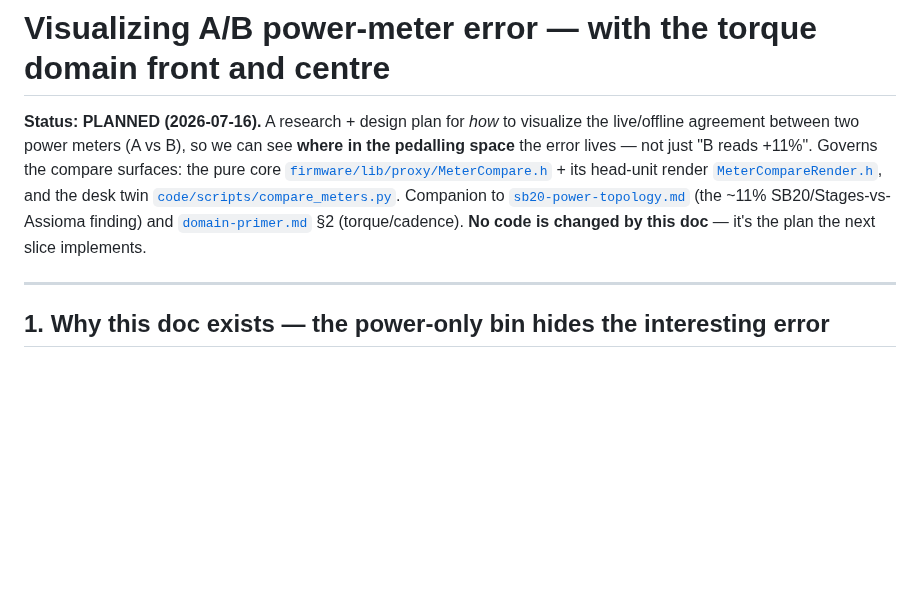
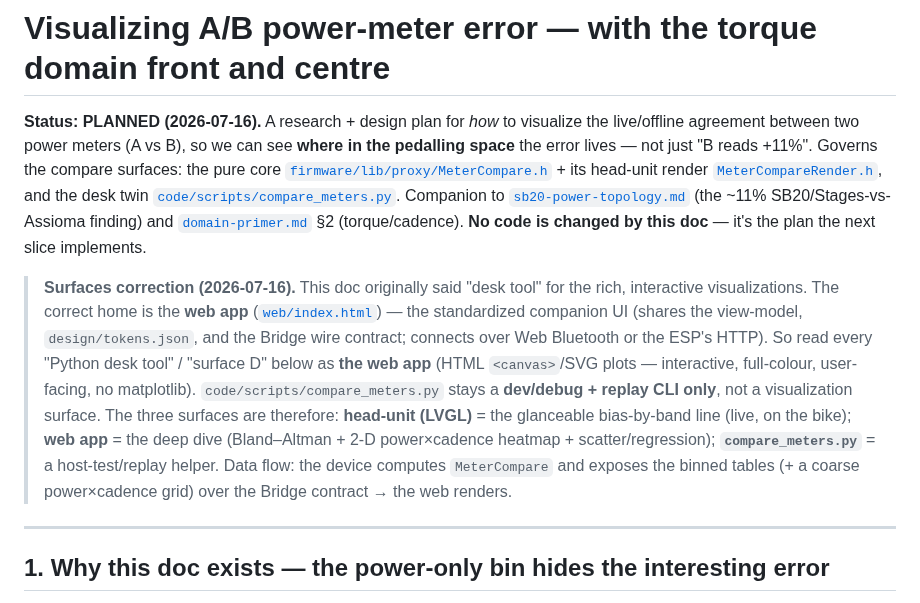
Before and after one commit to cauldnz/SB20-power-proxy, a Markdown page: code/findings/meter-compare-visualization.md, the part around the change. GitHub-like rendering; blank space fills up the shorter version.

Commit message:
docs(#10): correct compare-viz surface — the rich viz lives in the WEB APP, not a 'desk tool'
The rich A/B visualizations (Bland-Altman, 2-D power x cadence heatmap, scatter) belong in
the web app (web/index.html — the standardized companion SPA, Web BLE / ESP HTTP), rendered
as HTML canvas/SVG. compare_meters.py stays a dev/debug + replay CLI only. Three surfaces:
head-unit LVGL (glanceable bias-by-band), web app (deep dive), Python CLI (host-test helper).

Co-Authored-By: Claude Opus 4.8 <noreply@anthropic.com>

```diff
--- a/code/findings/meter-compare-visualization.md
+++ b/code/findings/meter-compare-visualization.md
@@ -9,6 +9,17 @@ lives — not just "B reads +11%". Governs the compare surfaces: the pure core
 [`sb20-power-topology.md`](sb20-power-topology.md) (the ~11% SB20/Stages-vs-Assioma finding) and
 [`domain-primer.md`](domain-primer.md) §2 (torque/cadence). **No code is changed by this doc** — it's the
 plan the next slice implements.
+
+> **Surfaces correction (2026-07-16).** This doc originally said "desk tool" for the rich, interactive
+> visualizations. The correct home is the **web app** ([`web/index.html`](../../web/README.md)) — the
+> standardized companion UI (shares the view-model, `design/tokens.json`, and the Bridge wire contract;
+> connects over Web Bluetooth or the ESP's HTTP). So read every "Python desk tool" / "surface D" below as
+> **the web app** (HTML `<canvas>`/SVG plots — interactive, full-colour, user-facing, no matplotlib).
+> `code/scripts/compare_meters.py` stays a **dev/debug + replay CLI only**, not a visualization surface.
+> The three surfaces are therefore: **head-unit (LVGL)** = the glanceable bias-by-band line (live, on the
+> bike); **web app** = the deep dive (Bland–Altman + 2-D power×cadence heatmap + scatter/regression);
+> **`compare_meters.py`** = a host-test/replay helper. Data flow: the device computes `MeterCompare` and
+> exposes the binned tables (+ a coarse power×cadence grid) over the Bridge contract → the web renders.
 
 ---
 
```
